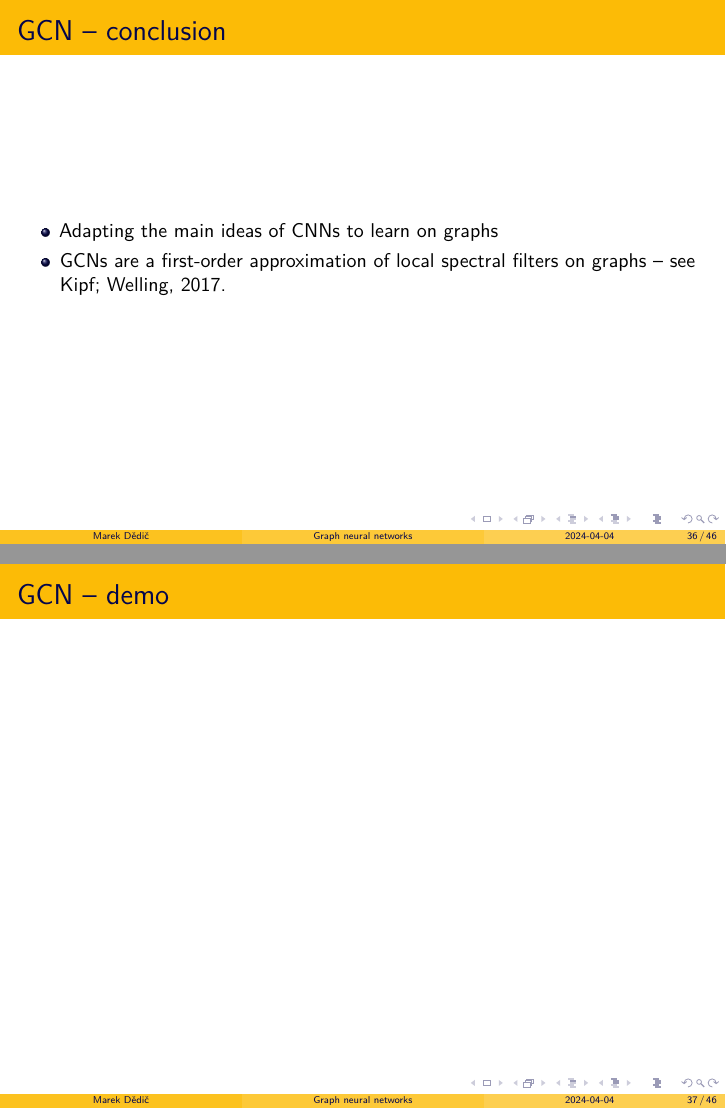
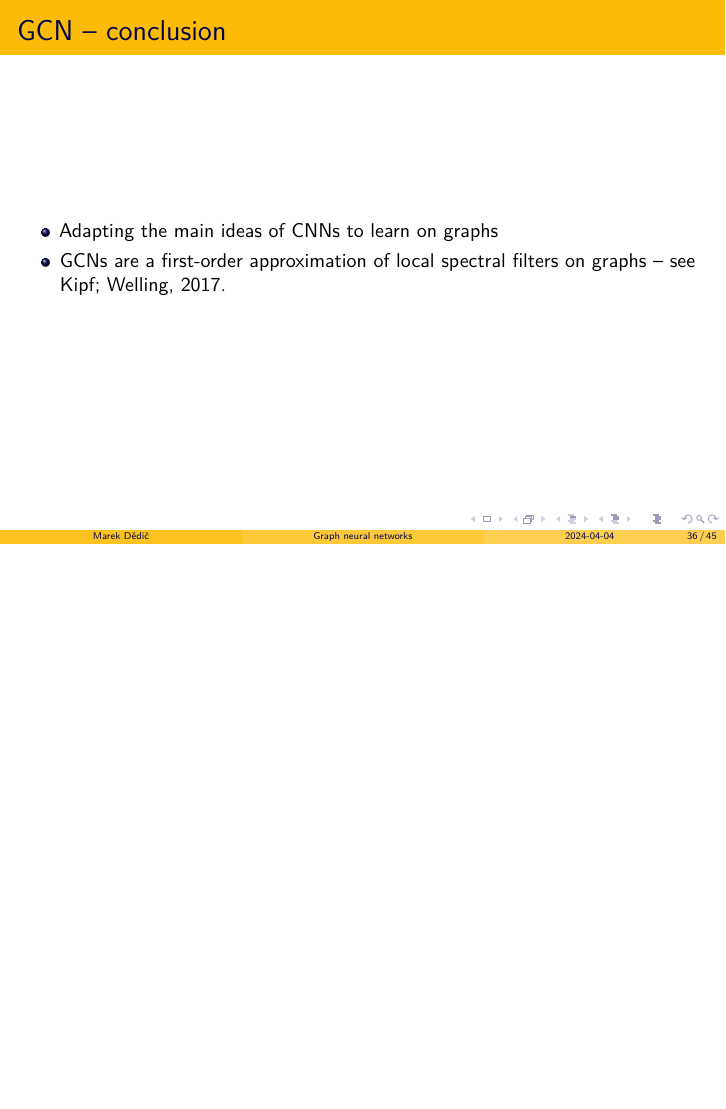
Before and after one commit to marekdedic/SSAI-2024-presentation, LaTeX slides (SSAI-2024-presentation.tex): pages 36 and 37 of 46 before the commit and page 36 of 45 after it, the two joined at a grey line, the shorter picture padded with empty space. Compiled offline with XeLaTeX.

Commit message:
Removed GCN demo

```diff
--- a/SSAI-2024-presentation.tex
+++ b/SSAI-2024-presentation.tex
@@ -311,9 +311,6 @@
 	\end{itemize}
 \end{frame}
 
-\begin{frame}{GCN -- demo}
-\end{frame}
-
 \section{GraphSAGE}
 
 \begin{frame}{GraphSAGE 1}
```
